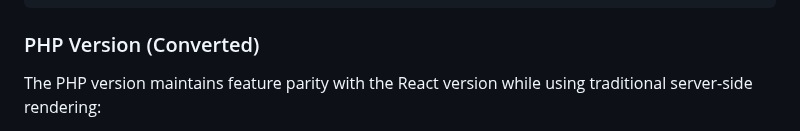
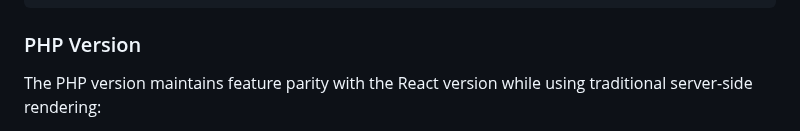
Before and after one commit to Grinti123/tulicencia-react, a Markdown page: README.md, the part around the change. Drawn GitHub-style.

````diff
--- a/README.md
+++ b/README.md
@@ -29,7 +29,7 @@ src/
 └── App.jsx           # Main application entry
 ```
 
-### PHP Version (Converted)
+### PHP Version
 
 The PHP version maintains feature parity with the React version while using traditional server-side rendering:
 
````
